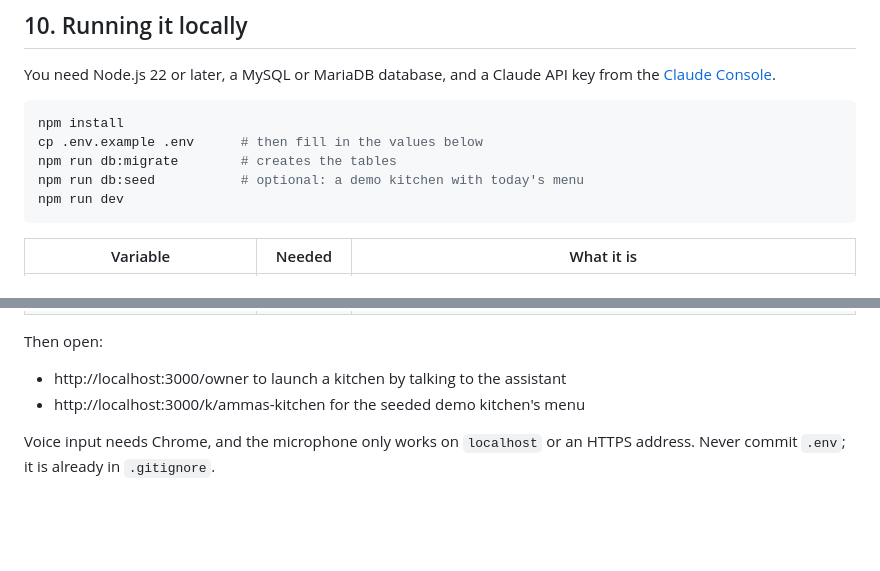
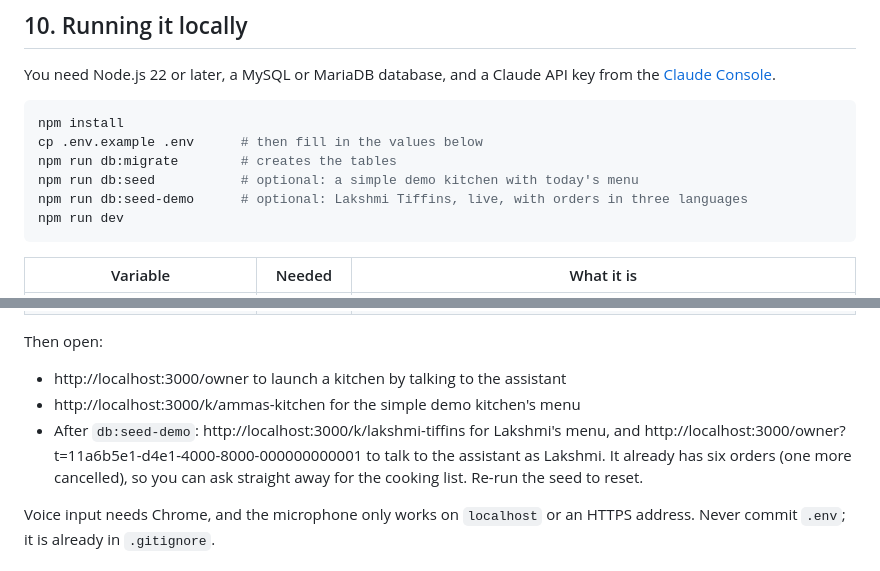
Before and after one commit to kritikarag/tiffin-kitchen, a Markdown page: README.md, 2 parts joined by grey strips. Drawn GitHub-style; blank space fills up the shorter version.

````diff
--- a/README.md
+++ b/README.md
@@ -225,7 +225,8 @@ You need Node.js 22 or later, a MySQL or MariaDB database, and a Claude API key
 npm install
 cp .env.example .env      # then fill in the values below
 npm run db:migrate        # creates the tables
-npm run db:seed           # optional: a demo kitchen with today's menu
+npm run db:seed           # optional: a simple demo kitchen with today's menu
+npm run db:seed-demo      # optional: Lakshmi Tiffins, live, with orders in three languages
 npm run dev
 ```
 
@@ -239,7 +240,8 @@ npm run dev
 Then open:
 
 - http://localhost:3000/owner to launch a kitchen by talking to the assistant
-- http://localhost:3000/k/ammas-kitchen for the seeded demo kitchen's menu
+- http://localhost:3000/k/ammas-kitchen for the simple demo kitchen's menu
+- After `db:seed-demo`: http://localhost:3000/k/lakshmi-tiffins for Lakshmi's menu, and http://localhost:3000/owner?t=11a6b5e1-d4e1-4000-8000-000000000001 to talk to the assistant as Lakshmi. It already has six orders (one more cancelled), so you can ask straight away for the cooking list. Re-run the seed to reset.
 
 Voice input needs Chrome, and the microphone only works on `localhost` or an HTTPS address. Never commit `.env`; it is already in `.gitignore`.
 
````
Also changed, not shown: other parts of README.md (+3 -5 lines), docs/customer-page-hindi.png, 11 other files.
